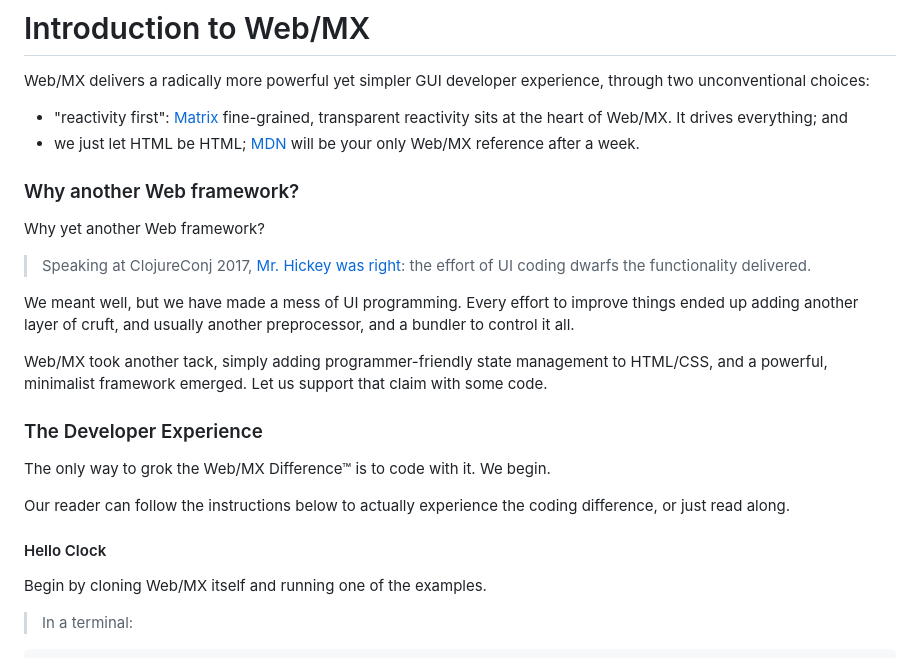
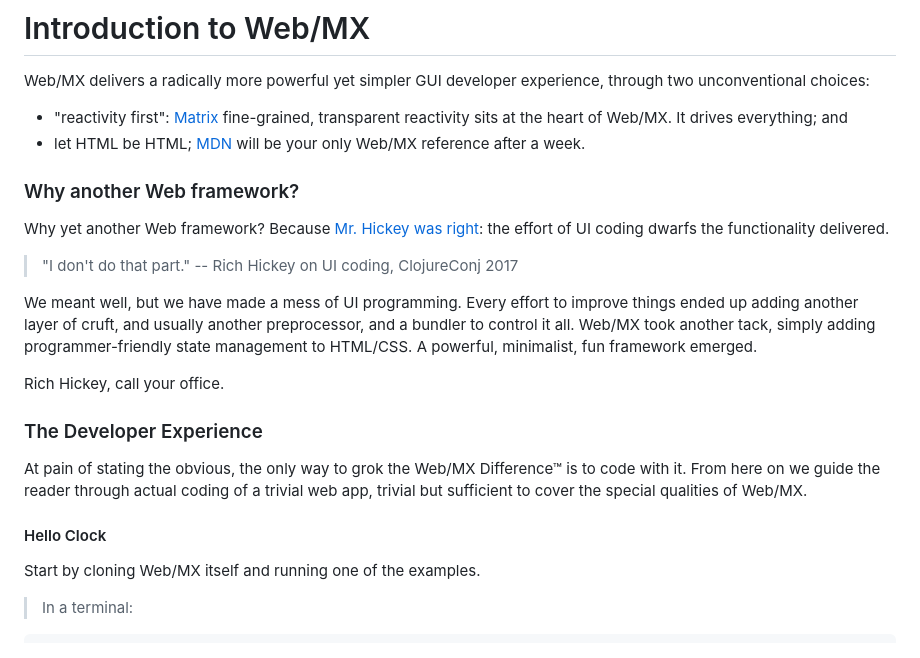
Before and after one commit to kennytilton/web-mx, a Markdown page: doc/intro.md, the part around the change. GitHub-like rendering.

````diff
--- a/doc/intro.md
+++ b/doc/intro.md
@@ -2,24 +2,22 @@
 
 Web/MX delivers a radically more powerful yet simpler GUI developer experience, through two unconventional choices:
 * "reactivity first": [Matrix](https://github.com/kennytilton/matrix/blob/main/cljc/matrix/README.md) fine-grained, transparent reactivity sits at the heart of Web/MX. It drives everything; and
-* we just let HTML be HTML; [MDN](https://developer.mozilla.org/en-US/docs/Web/HTML) will be your only Web/MX reference after a week.
+* let HTML be HTML; [MDN](https://developer.mozilla.org/en-US/docs/Web/HTML) will be your only Web/MX reference after a week.
 
 ### Why another Web framework?
-Why yet another Web framework?
+Why yet another Web framework? Because [Mr. Hickey was right](https://youtu.be/2V1FtfBDsLU?t=1261): the effort of UI coding dwarfs the functionality delivered.
 
-> Speaking at ClojureConj 2017, [Mr. Hickey was right](https://youtu.be/2V1FtfBDsLU?t=1261): the effort of UI coding dwarfs the functionality delivered.
+> "I don't do that part." -- Rich Hickey on UI coding, ClojureConj 2017
 
-We meant well, but we have made a mess of UI programming. Every effort to improve things ended up adding another layer of cruft, and usually another preprocessor, and a bundler to control it all.
+We meant well, but we have made a mess of UI programming. Every effort to improve things ended up adding another layer of cruft, and usually another preprocessor, and a bundler to control it all. Web/MX took another tack, simply adding programmer-friendly state management to HTML/CSS. A powerful, minimalist, fun framework emerged.
 
-Web/MX took another tack, simply adding programmer-friendly state management to HTML/CSS, and a powerful, minimalist framework emerged. Let us support that claim with some code.
+Rich Hickey, call your office.
 
 ### The Developer Experience
-The only way to grok the Web/MX Difference&trade; is to code with it. We begin.
-
-Our reader can follow the instructions below to actually experience the coding difference, or just read along.
+At pain of stating the obvious, the only way to grok the Web/MX Difference&trade; is to code with it. From here on we guide the reader through actual coding of a trivial web app, trivial but sufficient to cover the special qualities of Web/MX.
 
 #### Hello Clock
-Begin by cloning Web/MX itself and running one of the examples.
+Start by cloning Web/MX itself and running one of the examples.
 
 > In a terminal:
 ```bash
````
